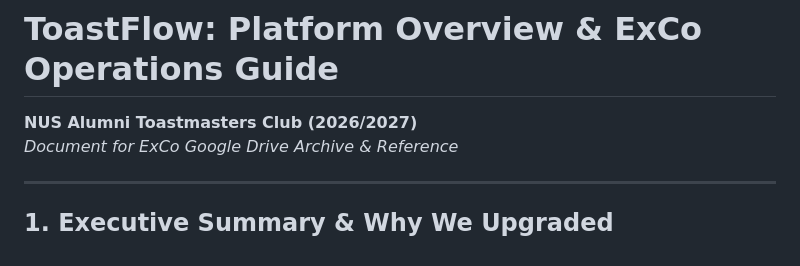
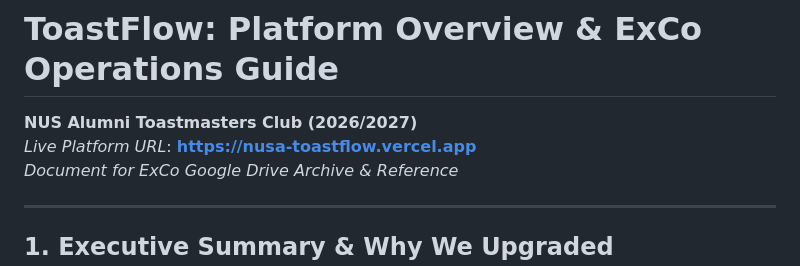
Before and after one commit to Gukki2021/nusa-toastflow, a Markdown page: EXCO_PLATFORM_UPDATE_GUIDE.md, the part around the change. GitHub-like rendering.

Commit message:
docs: add Vercel live URL to ExCo guide

```diff
--- a/EXCO_PLATFORM_UPDATE_GUIDE.md
+++ b/EXCO_PLATFORM_UPDATE_GUIDE.md
@@ -1,5 +1,6 @@
 # ToastFlow: Platform Overview & ExCo Operations Guide
 **NUS Alumni Toastmasters Club (2026/2027)**
+*Live Platform URL*: **[https://nusa-toastflow.vercel.app](https://nusa-toastflow.vercel.app)**
 *Document for ExCo Google Drive Archive & Reference*
 
 ---
```
